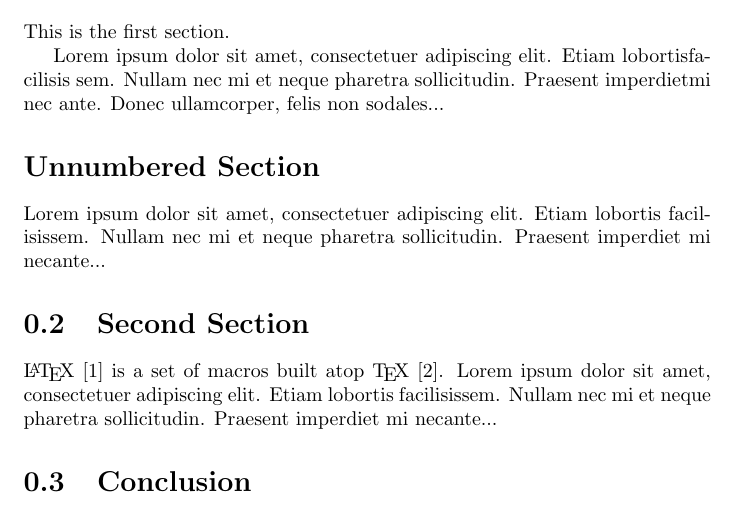
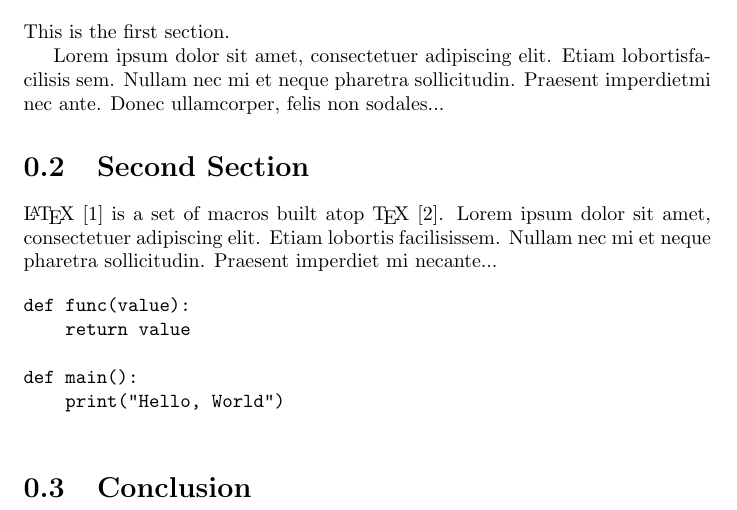
Before and after one commit to checkmate-group/coursework, a LaTeX document (report/report.tex): part of page 2 of 3, cut so that both start at the same text. Compiled offline with pdfLaTeX.

Commit message:
Updates to the base report.

```diff
--- a/report/report.tex
+++ b/report/report.tex
@@ -35,19 +35,22 @@ elit.   Etiam  lobortisfacilisis sem.  Nullam nec mi et
 neque pharetra sollicitudin.  Praesent imperdietmi nec ante.
 Donec ullamcorper, felis non sodales...
 
-\section*{Unnumbered Section}
-\addcontentsline{toc}{section}{Unnumbered Section}
-
-Lorem ipsum dolor sit amet, consectetuer adipiscing elit.
-Etiam lobortis facilisissem.  Nullam nec mi et neque pharetra
-sollicitudin.  Praesent imperdiet mi necante...
-
 \section{Second Section}
 
 \LaTeX{} \cite{latex2e} is a set of macros built atop \TeX{} \cite{texbook}.
 Lorem ipsum dolor sit amet, consectetuer adipiscing elit.
 Etiam lobortis facilisissem.  Nullam nec mi et neque pharetra
 sollicitudin.  Praesent imperdiet mi necante...
+
+
+\begin{verbatim}
+def func(value):
+    return value
+
+def main():
+    print("Hello, World")
+
+\end{verbatim}
 
 \section{Conclusion}
 
```
Also changed, not shown: report/report.pdf.
